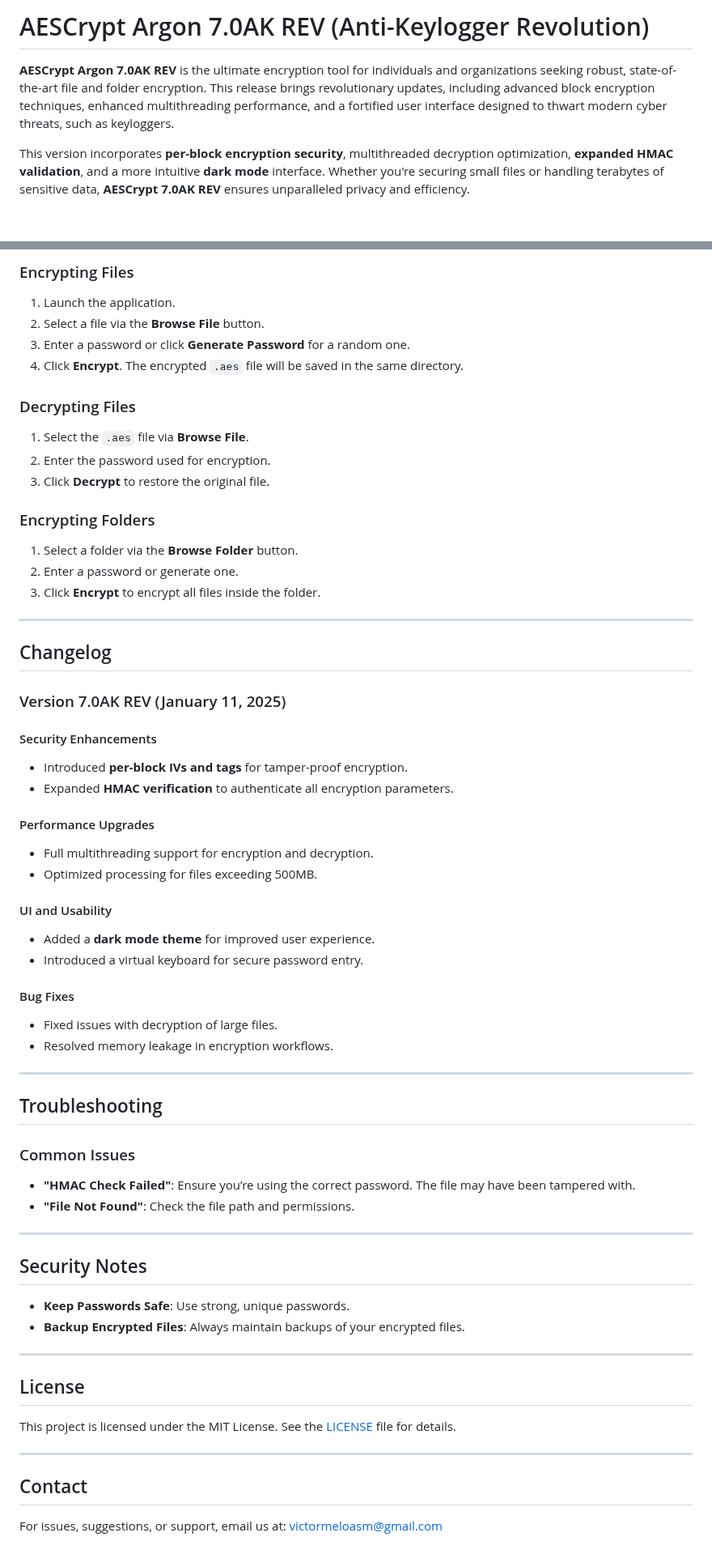
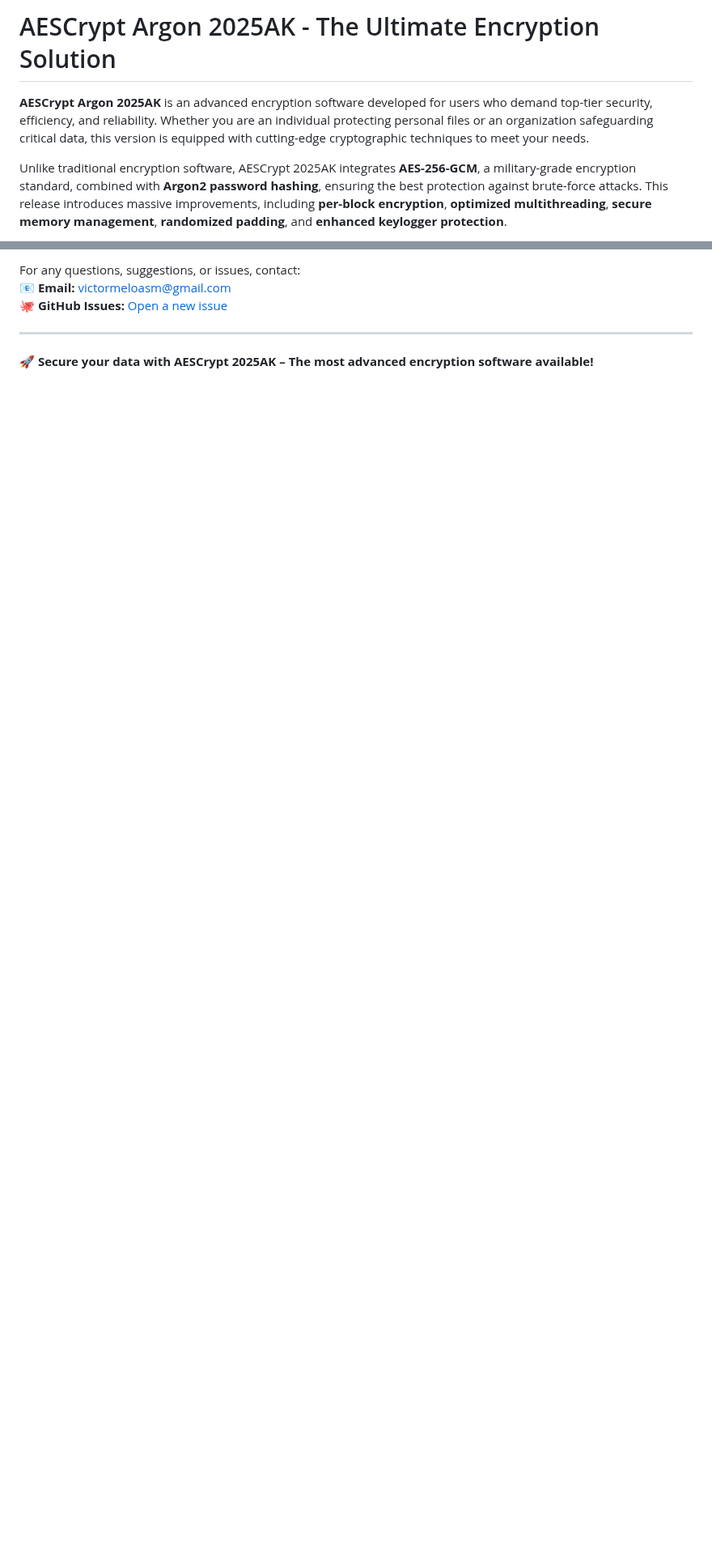
Before and after one commit to victormeloasm/AESCrypt, a Markdown page: README.md, 2 parts joined by grey strips. Shown at 81% size. Drawn GitHub-style; blank space fills up the shorter version.

```diff
--- a/README.md
+++ b/README.md
@@ -1,6 +1,6 @@
-# AESCrypt Argon 7.0AK REV (Anti-Keylogger Revolution)
+# AESCrypt Argon 2025AK - The Ultimate Encryption Solution
 
-**AESCrypt Argon 7.0AK REV** is the ultimate encryption tool for individuals and organizations seeking robust, state-of-the-art file and folder encryption. This release brings revolutionary updates, including advanced block encryption techniques, enhanced multithreading performance, and a fortified user interface designed to thwart modern cyber threats, such as keyloggers.
+**AESCrypt Argon 2025AK** is an advanced encryption software developed for users who demand top-tier security, efficiency, and reliability. Whether you are an individual protecting personal files or an organization safeguarding critical data, this version is equipped with cutting-edge cryptographic techniques to meet your needs.
 
-This version incorporates **per-block encryption security**, multithreaded decryption optimization, **expanded HMAC validation**, and a more intuitive **dark mode** interface. Whether you're securing small files or handling terabytes of sensitive data, **AESCrypt 7.0AK REV** ensures unparalleled privacy and efficiency.
+Unlike traditional encryption software, AESCrypt 2025AK integrates **AES-256-GCM**, a military-grade encryption standard, combined with **Argon2 password hashing**, ensuring the best protection against brute-force attacks. This release introduces massive improvements, including **per-block encryption**, **optimized multithreading**, **secure memory management**, **randomized padding**, and **enhanced keylogger protection**.
 
@@ -121,64 +118,8 @@ Download pre-compiled binaries for Windows and Linux:
 
-### Encrypting Files
-1. Launch the application.
-2. Select a file via the **Browse File** button.
-3. Enter a password or click **Generate Password** for a random one.
-4. Click **Encrypt**. The encrypted `.aes` file will be saved in the same directory.
-
-### Decrypting Files
-1. Select the `.aes` file via **Browse File**.
-2. Enter the password used for encryption.
-3. Click **Decrypt** to restore the original file.
-
-### Encrypting Folders
-1. Select a folder via the **Browse Folder** button.
-2. Enter a password or generate one.
-3. Click **Encrypt** to encrypt all files inside the folder.
+For any questions, suggestions, or issues, contact:
+📧 **Email:** [victormeloasm@gmail.com](mailto:victormeloasm@gmail.com)
+🐙 **GitHub Issues:** [Open a new issue](https://github.com/victormeloasm/AESCrypt/issues)
 
 ---
 
-## Changelog
-
-### Version 7.0AK REV (January 11, 2025)
-#### Security Enhancements
-- Introduced **per-block IVs and tags** for tamper-proof encryption.
-- Expanded **HMAC verification** to authenticate all encryption parameters.
-
-#### Performance Upgrades
-- Full multithreading support for encryption and decryption.
-- Optimized processing for files exceeding 500MB.
-
-#### UI and Usability
-- Added a **dark mode theme** for improved user experience.
-- Introduced a virtual keyboard for secure password entry.
-
-#### Bug Fixes
-- Fixed issues with decryption of large files.
-- Resolved memory leakage in encryption workflows.
-
----
-
-## Troubleshooting
-
-### Common Issues
-- **"HMAC Check Failed"**: Ensure you’re using the correct password. The file may have been tampered with.
-- **"File Not Found"**: Check the file path and permissions.
-
----
-
-## Security Notes
-
-- **Keep Passwords Safe**: Use strong, unique passwords.
-- **Backup Encrypted Files**: Always maintain backups of your encrypted files.
-
----
-
-## License
-
-This project is licensed under the MIT License. See the [LICENSE](LICENSE) file for details.
-
----
-
-## Contact
-
-For issues, suggestions, or support, email us at: [victormeloasm@gmail.com](mailto:victormeloasm@gmail.com)
+🚀 **Secure your data with AESCrypt 2025AK – The most advanced encryption software available!**
```
Also changed, not shown: other parts of README.md (+67 -70 lines).
